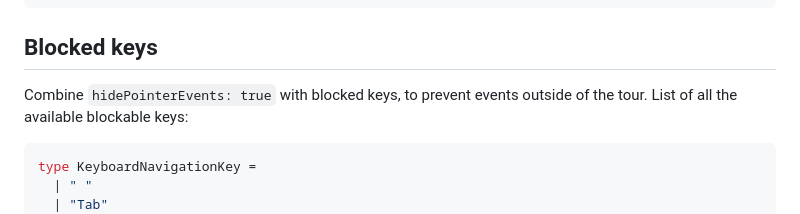
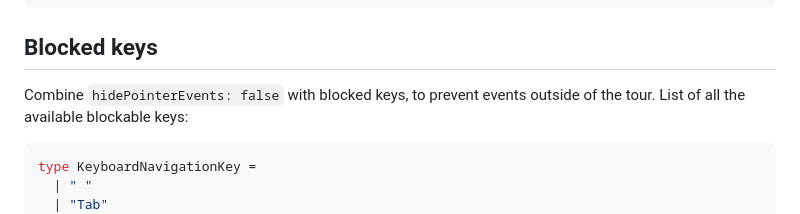
Before and after one commit to graphieros/target-highlight, a Markdown page: README.md, the part around the change. Rendered like a GitHub page.

````diff
--- a/README.md
+++ b/README.md
@@ -188,7 +188,7 @@ Use the data-target-highlight ignore data attribute on elements never to be high
 
 ## Blocked keys
 
-Combine `hidePointerEvents: true` with blocked keys, to prevent events outside of the tour.
+Combine `hidePointerEvents: false` with blocked keys, to prevent events outside of the tour.
 List of all the available blockable keys:
 
 ```ts
````
